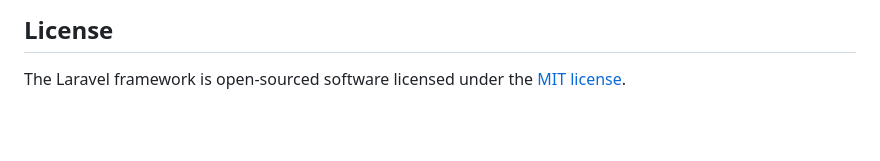
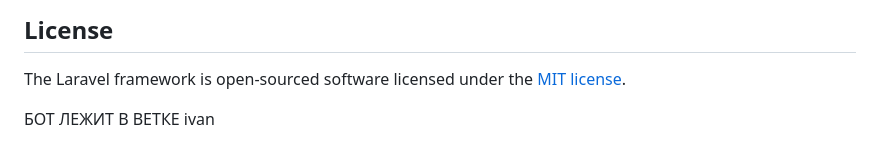
Before and after one commit to Innopolis-hackathon-championship/tatarstan, a Markdown page: README.md, the part around the change. Drawn GitHub-style; blank space fills up the shorter version.

Commit message:
Update README.md
bot is in ivan branch

```diff
--- a/README.md
+++ b/README.md
@@ -62,3 +62,11 @@ If you discover a security vulnerability within Laravel, please send an e-mail t
 ## License
 
 The Laravel framework is open-sourced software licensed under the [MIT license](https://opensource.org/licenses/MIT).
+
+
+
+
+
+
+
+БОТ ЛЕЖИТ В ВЕТКЕ ivan
```
